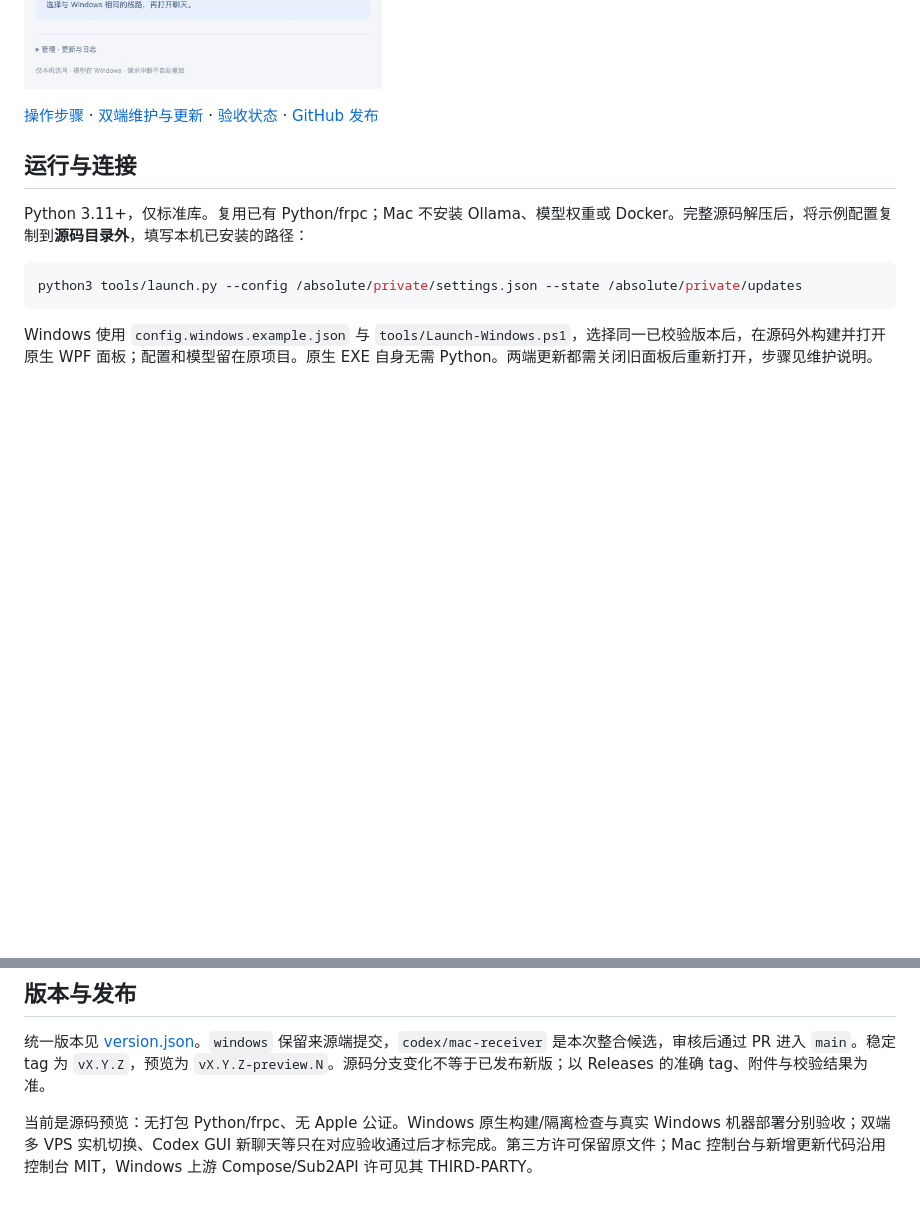
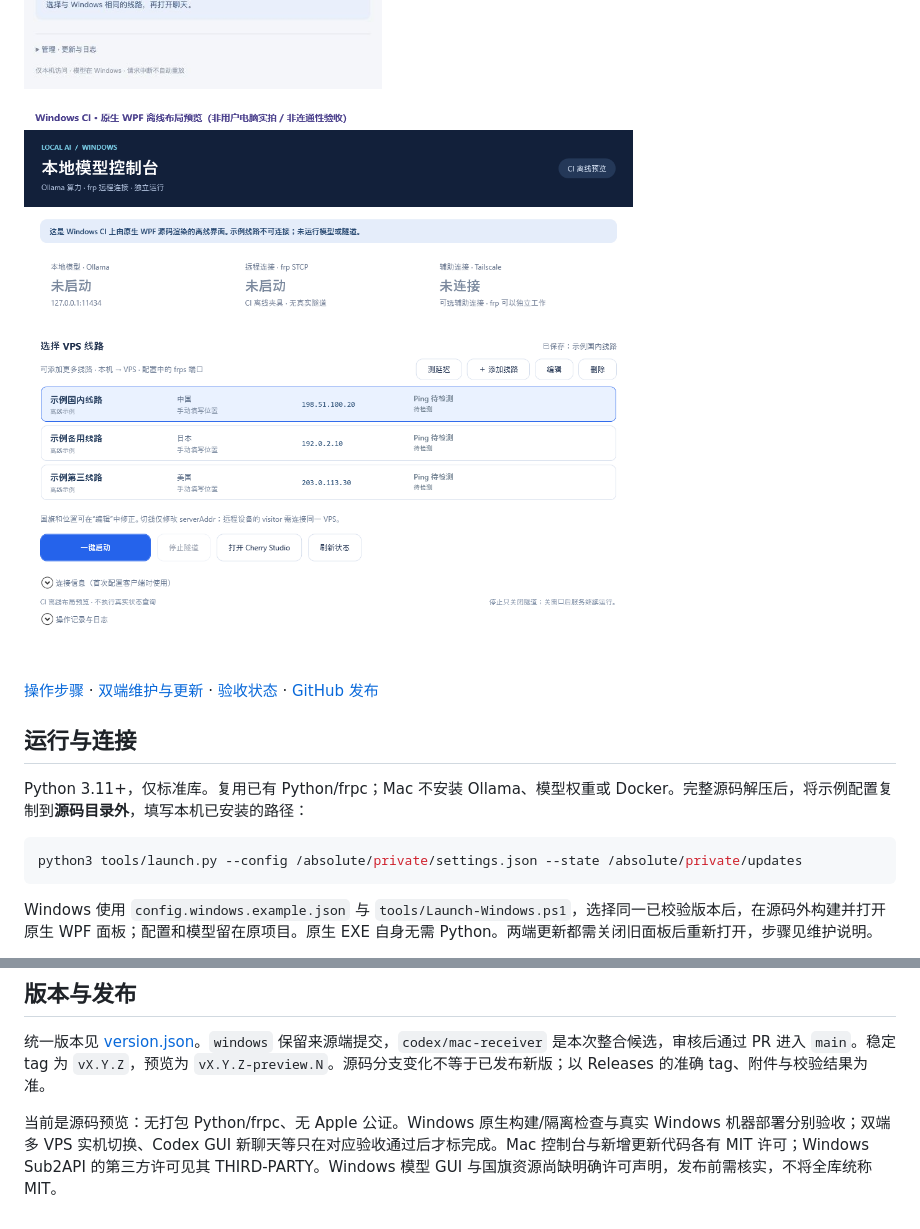
Before and after one commit to dneo9527-ctrl/remote-local-model-frpc, a Markdown page: README.md, 2 parts joined by grey strips. GitHub-like rendering; pictures changed too: docs/screenshots/windows-ci-offline-preview.png (added); blank space fills up the shorter version.

Commit message:
Document verified native launcher and distinguish Windows offline preview

```diff
--- a/README.md
+++ b/README.md
@@ -12,6 +12,8 @@ Mac 首页只保留连接开关、VPS 线路、Cherry Studio 和网页聊天；
 | 双端更新 | [tools](tools) | 稳定/预览查询、校验下载、源码选择与回退；不覆盖配置或重启模型 |
 
 ![Mac 核心界面](docs/screenshots/mac-core.jpg)
+
+![Windows 原生 WPF 的 CI 离线预览，非用户电脑实拍](docs/screenshots/windows-ci-offline-preview.png)
 
 [操作步骤](docs/操作步骤.md) · [双端维护与更新](docs/维护与更新.md) · [验收状态](docs/验收.md) · [GitHub 发布](https://github.com/dneo9527-ctrl/remote-local-model-frpc/releases)
 
@@ -33,4 +35,4 @@ Mac 固定入口为 `http://127.0.0.1:11435`，OpenAI 兼容入口为 `http://12
 
 统一版本见 [version.json](version.json)。`windows` 保留来源端提交，`codex/mac-receiver` 是本次整合候选，审核后通过 PR 进入 `main`。稳定 tag 为 `vX.Y.Z`，预览为 `vX.Y.Z-preview.N`。源码分支变化不等于已发布新版；以 Releases 的准确 tag、附件与校验结果为准。
 
-当前是源码预览：无打包 Python/frpc、无 Apple 公证。Windows 原生构建/隔离检查与真实 Windows 机器部署分别验收；双端多 VPS 实机切换、Codex GUI 新聊天等只在对应验收通过后才标完成。第三方许可保留原文件；Mac 控制台与新增更新代码沿用控制台 MIT，Windows 上游 Compose/Sub2API 许可见其 THIRD-PARTY。
+当前是源码预览：无打包 Python/frpc、无 Apple 公证。Windows 原生构建/隔离检查与真实 Windows 机器部署分别验收；双端多 VPS 实机切换、Codex GUI 新聊天等只在对应验收通过后才标完成。Mac 控制台与新增更新代码各有 MIT 许可；Windows Sub2API 的第三方许可见其 THIRD-PARTY。Windows 模型 GUI 与国旗资源尚缺明确许可声明，发布前需核实，不将全库统称 MIT。
```
Also changed, not shown: docs/操作步骤.md (+1 -1 lines), docs/验收.md (+14 -2 lines), 1 other file.
